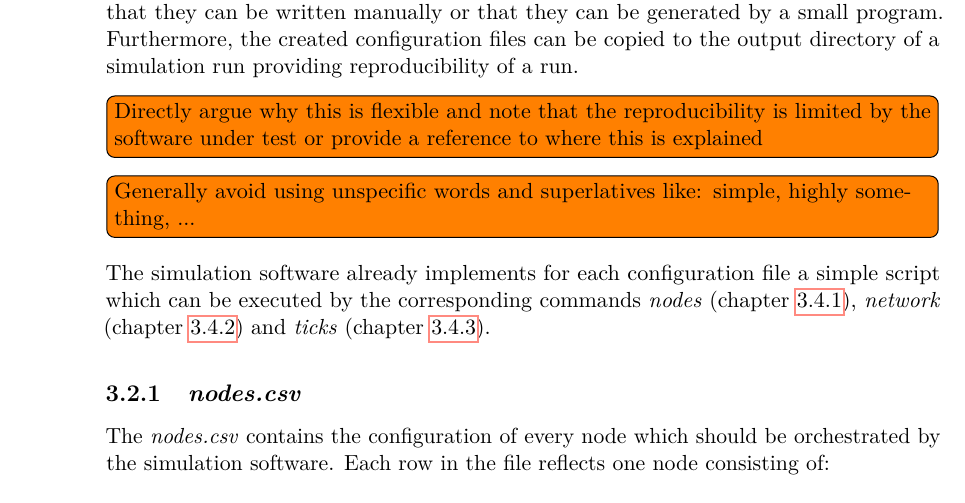
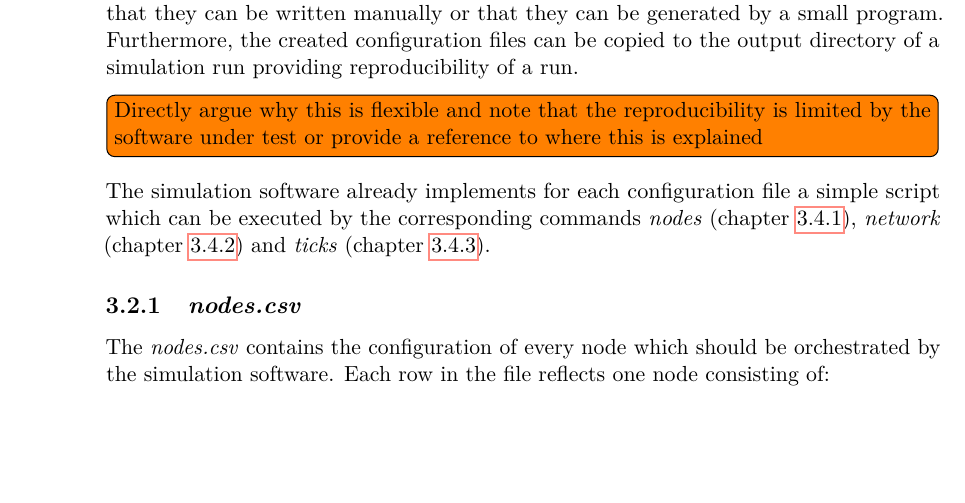
Before and after one commit to simonmulser/master-thesis, a LaTeX thesis (thesis/thesis.tex, which reads thesis/chapters/simulation_software.tex): part of page 26 of 79, cut so that both start at the same text, the shorter picture padded with empty space. Compiled offline with pdfLaTeX.

Commit message:
move todo into own notes

```diff
--- a/thesis/chapters/simulation_software.tex
+++ b/thesis/chapters/simulation_software.tex
@@ -27,7 +27,6 @@ The usage of configuration files as input for a simulation provide the flexibili
 Furthermore, the created configuration files can be copied to the output directory of a simulation run providing reproducibility of a run.
 
 \todo[inline]{Directly argue why this is flexible and note that the reproducibility is limited by the software under test or provide a reference to where this is explained}
-\todo[inline]{Generally avoid using unspecific words and superlatives like: simple, highly something, ...}
 
 The simulation software already implements for each configuration file a simple script which can be executed by the corresponding commands \textit{nodes} (chapter \ref{chap:nodes_command}), \textit{network} (chapter \ref{chap:network_command}) and \textit{ticks} (chapter \ref{chap:ticks_command}).
 
```
